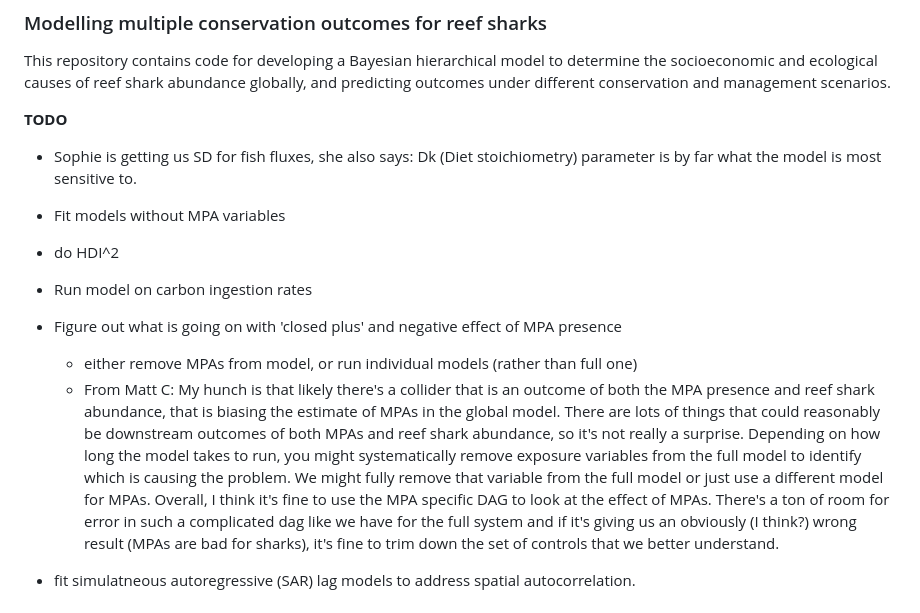
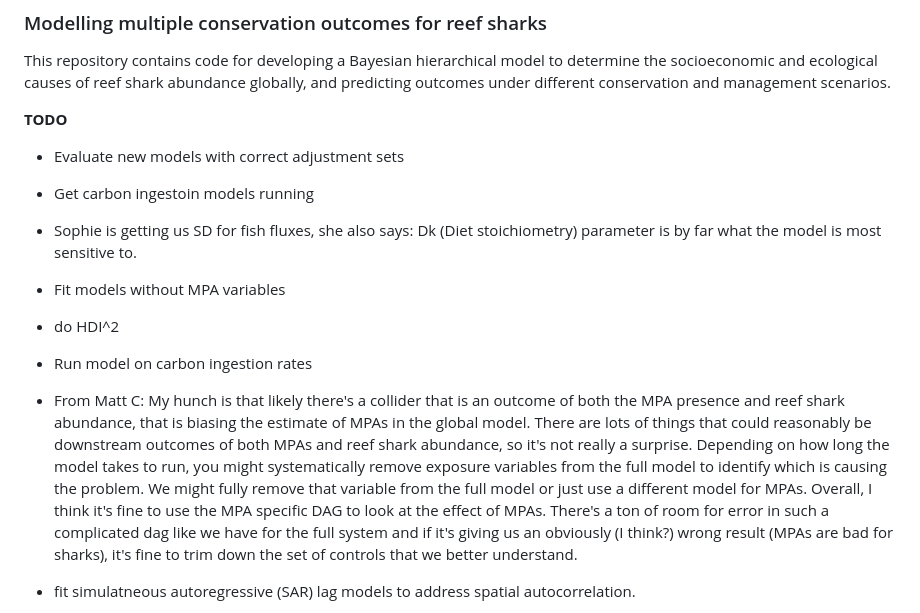
Before and after one commit to cabuelow/shark-conservation-multiple-outcomes, a Markdown page: README.md, the part around the change. Drawn GitHub-style.

```diff
--- a/README.md
+++ b/README.md
@@ -4,13 +4,13 @@ This repository contains code for developing a Bayesian hierarchical model to de
 
 **TODO**
 
+- Evaluate new models with correct adjustment sets
+- Get carbon ingestoin models running
 - Sophie is getting us SD for fish fluxes, she also says: Dk (Diet stoichiometry) parameter is by far what the model is most sensitive to.
 - Fit models without MPA variables
 - do HDI^2
 - Run model on carbon ingestion rates
-- Figure out what is going on with 'closed plus' and negative effect of MPA presence
-    - either remove MPAs from model, or run individual models (rather than full one)
-    - From Matt C: My hunch is that likely there's a collider that is an outcome of both the MPA presence and reef shark abundance, that is biasing the estimate of MPAs in the global model. There are lots of things that could reasonably be downstream outcomes of both MPAs and reef shark abundance, so it's not really a surprise. Depending on how long the model takes to run, you might systematically remove exposure variables from the full model to identify which is causing the problem. We might fully remove that variable from the full model or just use a different model for MPAs. Overall, I think it's fine to use the MPA specific DAG to look at the effect of MPAs. There's a ton of room for error in such a complicated dag like we have for the full system and if it's giving us an obviously (I think?) wrong result (MPAs are bad for sharks), it's fine to trim down the set of controls that we better understand.
+ - From Matt C: My hunch is that likely there's a collider that is an outcome of both the MPA presence and reef shark abundance, that is biasing the estimate of MPAs in the global model. There are lots of things that could reasonably be downstream outcomes of both MPAs and reef shark abundance, so it's not really a surprise. Depending on how long the model takes to run, you might systematically remove exposure variables from the full model to identify which is causing the problem. We might fully remove that variable from the full model or just use a different model for MPAs. Overall, I think it's fine to use the MPA specific DAG to look at the effect of MPAs. There's a ton of room for error in such a complicated dag like we have for the full system and if it's giving us an obviously (I think?) wrong result (MPAs are bad for sharks), it's fine to trim down the set of controls that we better understand.
 - fit simulatneous autoregressive (SAR) lag models to address spatial autocorrelation.
   - SAR lag models incorporate a spatial weights matrix to account for autocorrelation in the responsevariable by estimating the strength of the spatial dependencies among sites as an additional parameter
   - https://onlinelibrary.wiley.com/doi/full/10.1111/ele.14058
```
